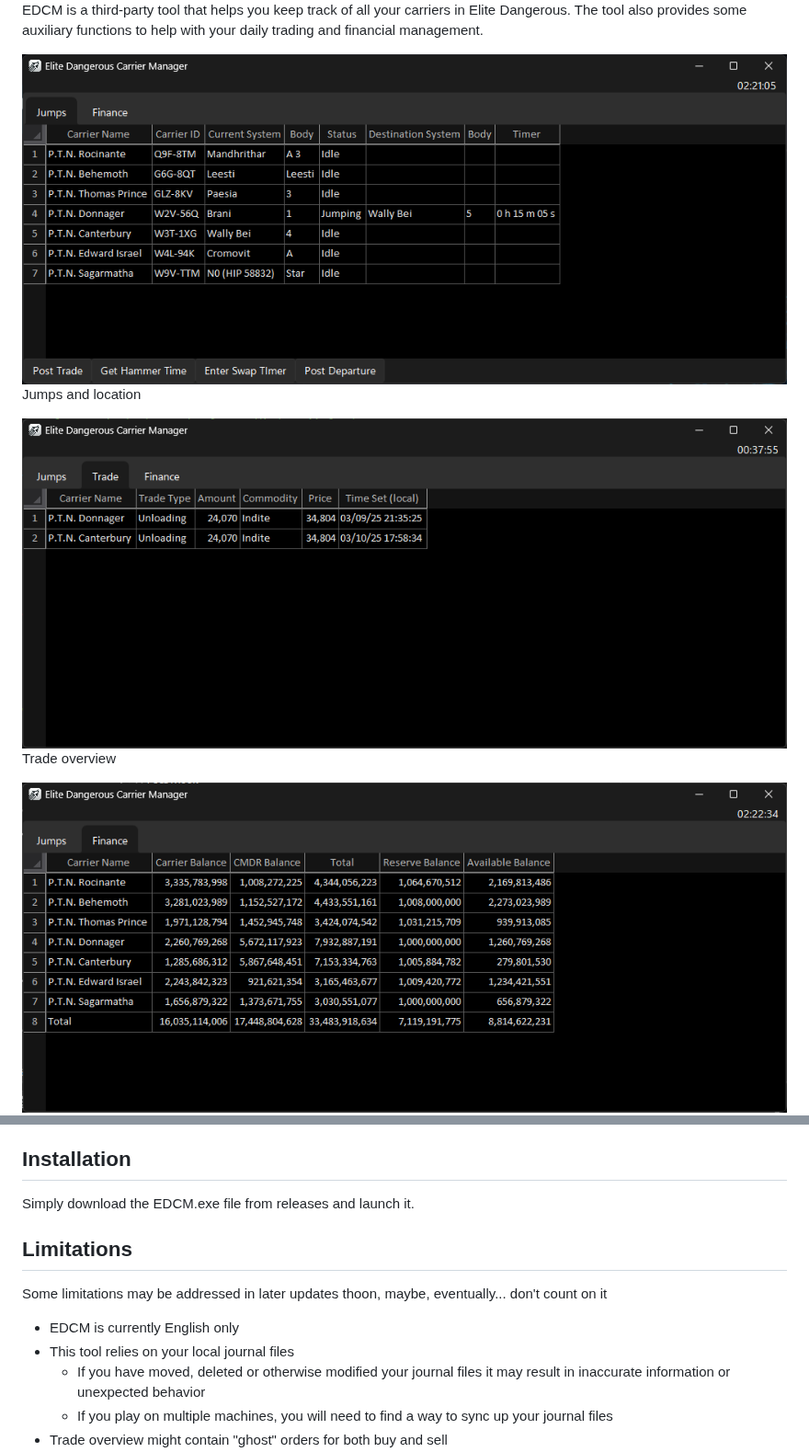
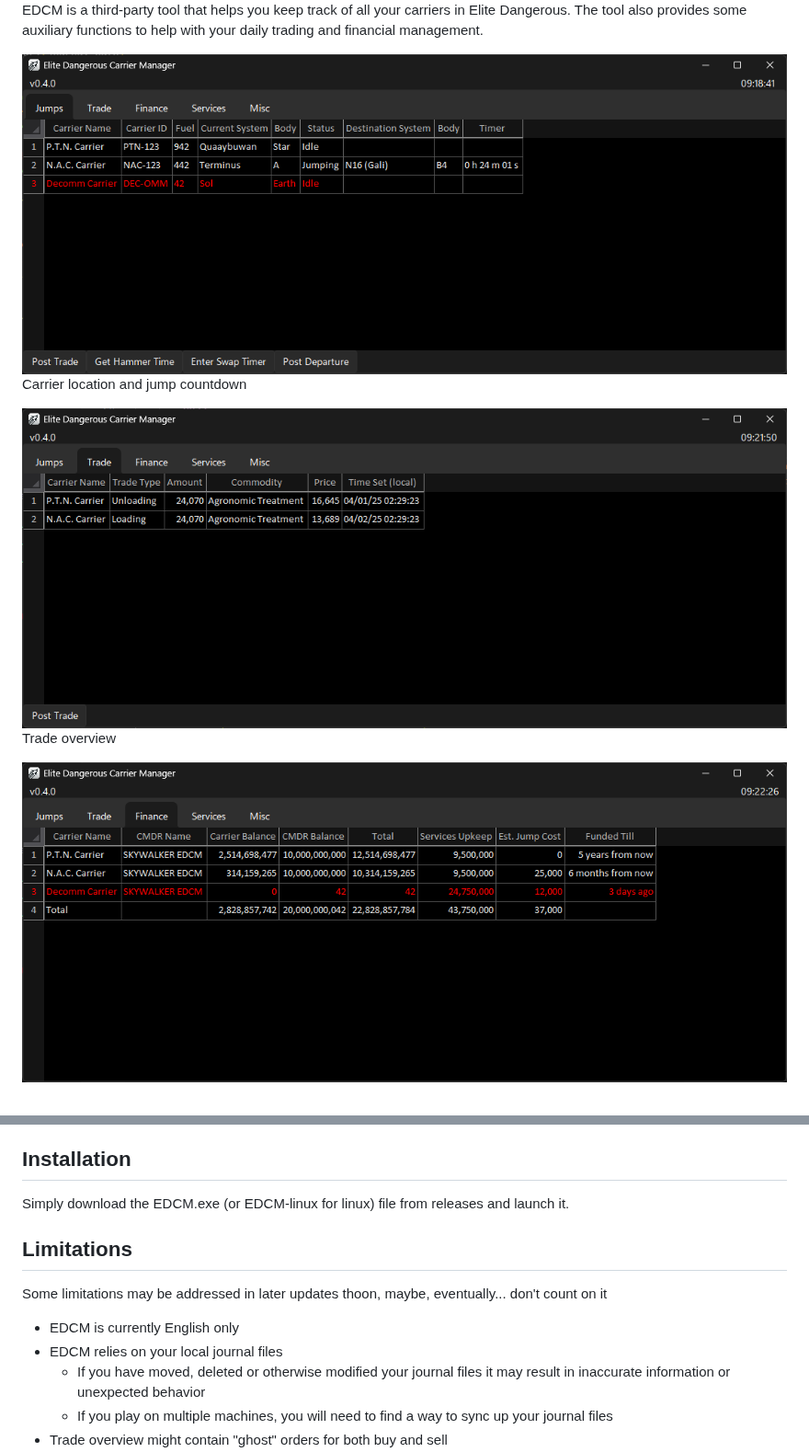
Before and after one commit to skywalker-elite/Elite-Dangerous-Carrier-Manager, a Markdown page: README.md, 2 parts joined by grey strips. Shown at 92% size. GitHub-like rendering; pictures changed too: images_readme/ss_finance.png, images_readme/ss_jump.png, images_readme/ss_trade.png.

```diff
--- a/README.md
+++ b/README.md
@@ -4,7 +4,7 @@ EDCM is a third-party tool that helps you keep track of all your carriers in Eli
 
 
 ![Jumps tab](images_readme/ss_jump.png)
-Jumps and location
+Carrier location and jump countdown
 
 ![Trade tab](images_readme/ss_trade.png)
 Trade overview
@@ -45,11 +56,11 @@ Currently only Windows 11 is supported. Windows 7/8/10 *should* work fine but ha
   - You can enter the swap timer provided to you and you will get a reminder to plot your jump 2 minutes prior and another at the exact time
   - Do Not rely on this feature to plot your jump! You are solely responsible to plot your jump on time, this is only a reminder in case you get distracted
 ## Installation
-Simply download the EDCM.exe file from releases and launch it.
+Simply download the EDCM.exe (or EDCM-linux for linux) file from releases and launch it.
 ## Limitations
 Some limitations may be addressed in later updates thoon, maybe, eventually... don't count on it
 - EDCM is currently English only
-- This tool relies on your local journal files
+- EDCM relies on your local journal files
   - If you have moved, deleted or otherwise modified your journal files it may result in inaccurate information or unexpected behavior
   - If you play on multiple machines, you will need to find a way to sync up your journal files
 - Trade overview might contain "ghost" orders for both buy and sell
```
Also changed, not shown: other parts of README.md (+14 -3 lines), images_readme/ss_miscellaneous.png (added), images_readme/ss_services.png (added), images_readme/ss_trade_post.png, 1 other file.
